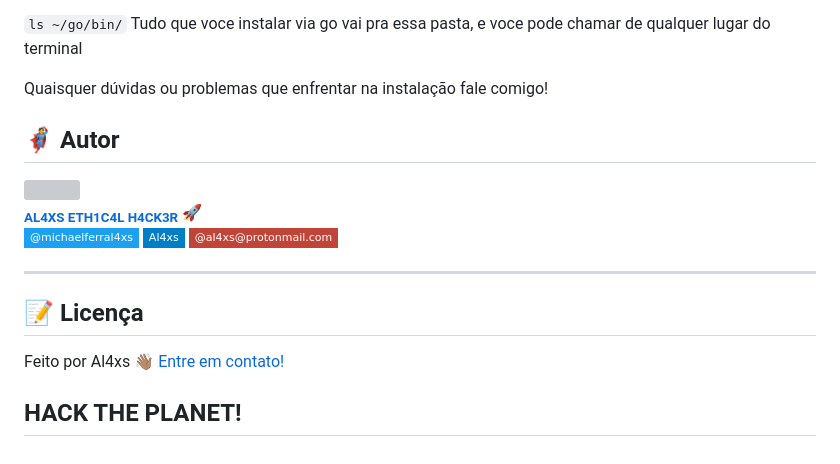
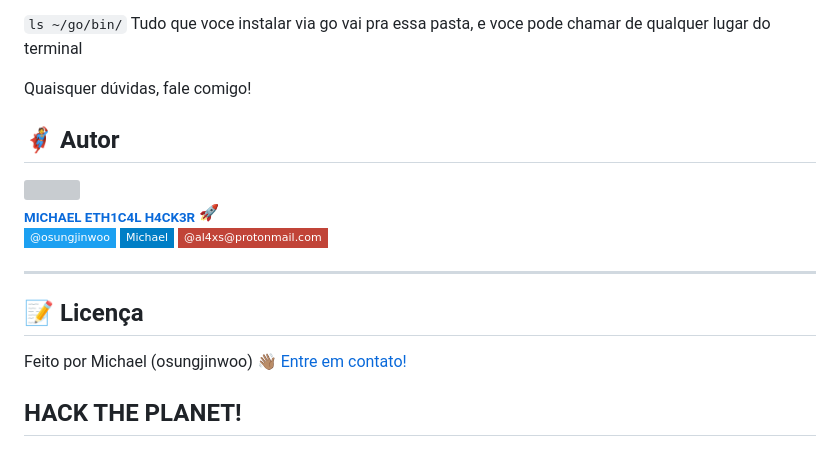
Before and after one commit to al4xs/themes_bspw, a Markdown page: README.md, the part around one of its changes. GitHub-like rendering; badges without logos; grey boxes are pictures that could not be loaded.

Commit message:
add contato1

```diff
--- a/README.md
+++ b/README.md
@@ -112,6 +112,7 @@ Pra que serve a pasta "go/bin" na minha home?
 `ls ~/go/bin/`  Tudo que voce instalar via go vai pra essa pasta, e voce pode chamar de qualquer lugar do terminal
 
 
-Quaisquer dúvidas ou problemas que enfrentar na instalação fale comigo!
+
+Quaisquer dúvidas, fale comigo!
 ## 🦸 Autor
 
@@ -119,17 +120,17 @@ Quaisquer dúvidas ou problemas que enfrentar na instalação fale comigo!
  <img style="border-radius: 50%;" src="https://avatars.githubusercontent.com/u/40411471?v=4" width="100px;" alt=""/>
  <br />
- <sub><b>AL4XS ETH1C4L H4CK3R</b></sub></a> <a href="http://al4xs.github.io/" title="Github Personal Blog"> 🚀</a>
+ <sub><b>MICHAEL ETH1C4L H4CK3R</b></sub></a> <a href="http://osungjinwoo.github.io/" title="Github Personal Blog"> 🚀</a>
  <br />
 
-[![Instagram Badge](https://img.shields.io/badge/-@michaelferral4xs-1ca0f1?style=flat-square&labelColor=1ca0f1&logo=instagram&logoColor=white&link=https://instagram.com/michaelferral4xs)](https://instagram.com/michaelferral4xs)
-[![Linkedin Badge](https://img.shields.io/badge/-Al4xs-blue?style=flat-square&logo=Linkedin&logoColor=white&link=https://www.linkedin.com/in/michael-al4xs/)](https://www.linkedin.com/in/michael-al4xs/)
+[![Instagram Badge](https://img.shields.io/badge/-@osungjinwoo-1ca0f1?style=flat-square&labelColor=1ca0f1&logo=instagram&logoColor=white&link=https://instagram.com/michaelferral4xs)](https://instagram.com/osungjinwoo)
+[![Linkedin Badge](https://img.shields.io/badge/-Michael-blue?style=flat-square&logo=Linkedin&logoColor=white&link=https://www.linkedin.com/in/michael-al4xs/)](https://www.linkedin.com/in/michael-al4xs/)
 [![protonmail Badge](https://img.shields.io/badge/-@al4xs@protonmail.com-c14438?style=flat-square&logo=protonmail&logoColor=white&link=mailto:al4xs@protonmail.com)](mailto:al4xs@protonmail.com)
 
 ---
 
 ## 📝 Licença
 
-Feito por Al4xs 👋🏽 [Entre em contato!](https://www.linkedin.com/in/michael-al4xs/)
+Feito por Michael (osungjinwoo) 👋🏽 [Entre em contato!](https://www.linkedin.com/in/michael-al4xs/)
 
 HACK THE PLANET!
 ---
```
Also changed, not shown: other parts of README.md (+1 -1 lines).
